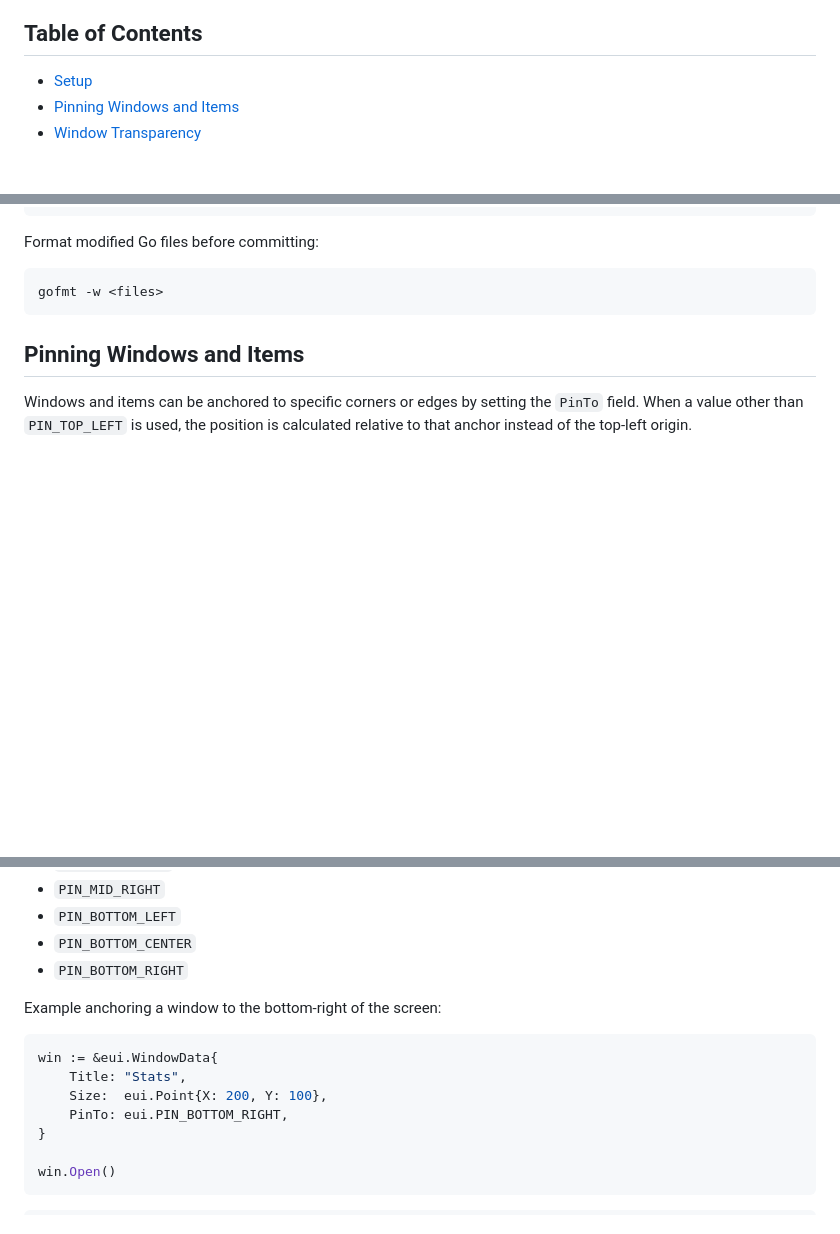
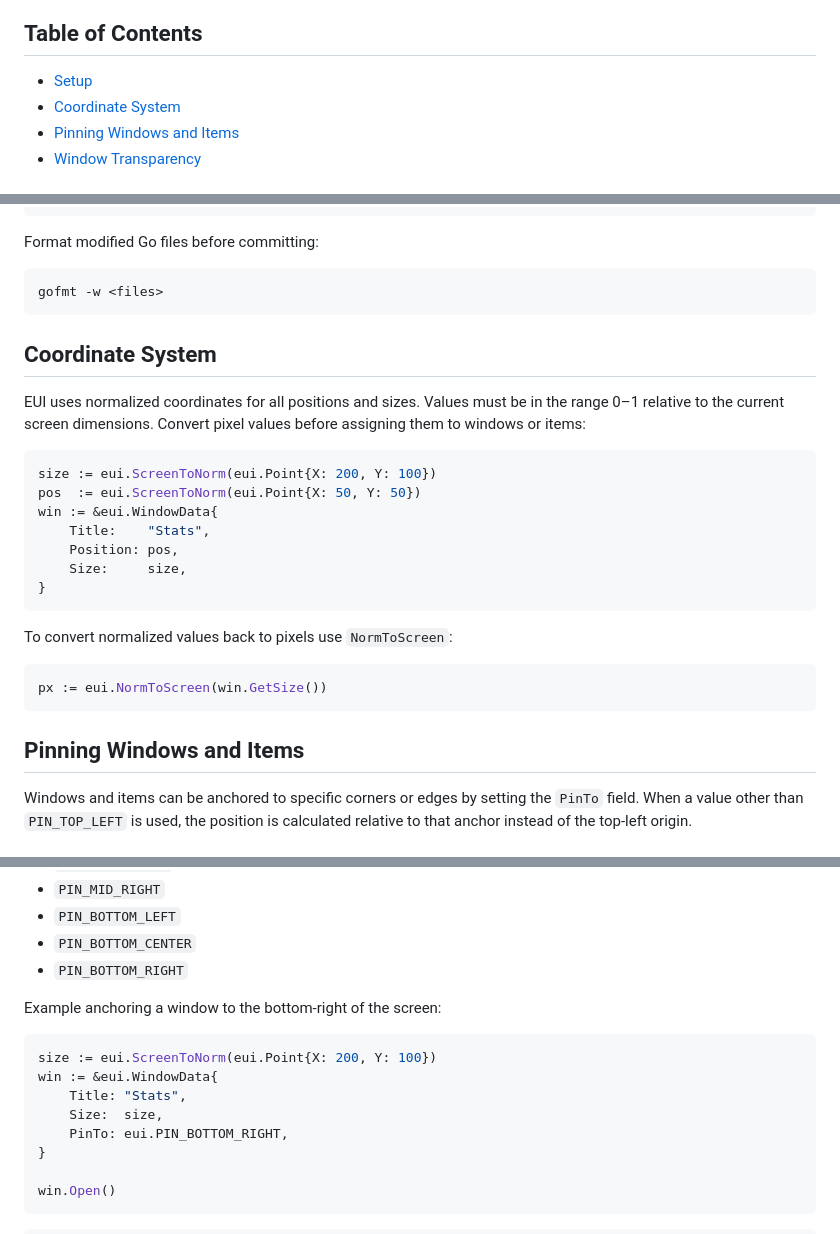
Before and after one commit to Distortions81/EUI, a Markdown page: api.md, 3 parts joined by grey strips. Drawn GitHub-style; blank space fills up the shorter version.

````diff
--- a/api.md
+++ b/api.md
@@ -6,6 +6,7 @@ This document lists all exported functions, types and constants in the
 ## Table of Contents
 
 - [Setup](#setup)
+- [Coordinate System](#coordinate-system)
 - [Pinning Windows and Items](#pinning-windows-and-items)
 - [Window Transparency](#window-transparency)
 
@@ -30,6 +31,29 @@ Format modified Go files before committing:
 
 ```sh
 gofmt -w <files>
+```
+
+
+## Coordinate System
+
+EUI uses normalized coordinates for all positions and sizes. Values must be in
+the range 0–1 relative to the current screen dimensions. Convert pixel values
+before assigning them to windows or items:
+
+```go
+size := eui.ScreenToNorm(eui.Point{X: 200, Y: 100})
+pos  := eui.ScreenToNorm(eui.Point{X: 50, Y: 50})
+win := &eui.WindowData{
+    Title:    "Stats",
+    Position: pos,
+    Size:     size,
+}
+```
+
+To convert normalized values back to pixels use `NormToScreen`:
+
+```go
+px := eui.NormToScreen(win.GetSize())
 ```
 
 
@@ -61,9 +85,10 @@ Available anchors:
 Example anchoring a window to the bottom-right of the screen:
 
 ```go
+size := eui.ScreenToNorm(eui.Point{X: 200, Y: 100})
 win := &eui.WindowData{
     Title: "Stats",
-    Size:  eui.Point{X: 200, Y: 100},
+    Size:  size,
     PinTo: eui.PIN_BOTTOM_RIGHT,
 }
 
````
Also changed, not shown: README.md (+26 -0 lines).
